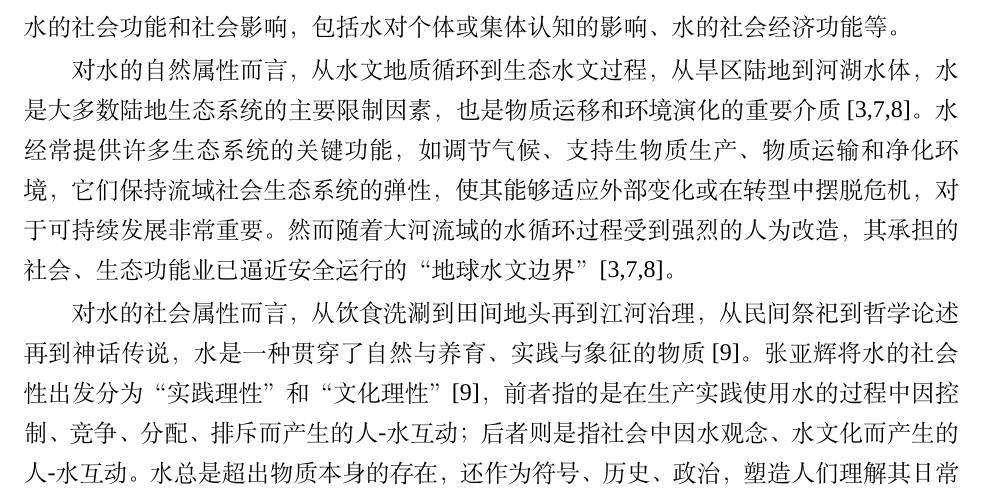
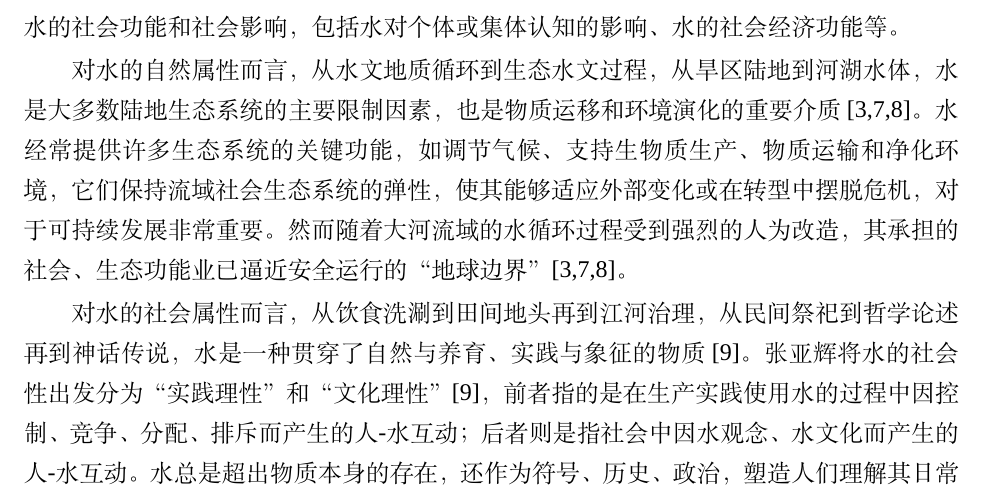
Before and after one commit to SongshGeo/HumWat_YR_PhDThesis, a LaTeX thesis (main.tex, which reads chapter1/source/introduction/ch1_theories.tex): part of page 13 of 87, cut so that both start at the same text. Compiled offline with XeLaTeX; a missing font is replaced by an installed copy or a similar font; a LaTeX package or settings file that is missing is left out.

Commit message:
perf(chapter-1): :zap: 修改两处表述

```diff
--- a/chapter1/source/introduction/ch1_theories.tex
+++ b/chapter1/source/introduction/ch1_theories.tex
@@ -8,7 +8,7 @@
 % 开题报告
 对水的自然属性而言，从水文地质循环到生态水文过程，从旱区陆地到河湖水体，水是大多数陆地生态系统的主要限制因素，也是物质运移和环境演化的重要介质[3,7,8]。
 水经常提供许多生态系统的关键功能，如调节气候、支持生物质生产、物质运输和净化环境，它们保持流域社会生态系统的弹性，使其能够适应外部变化或在转型中摆脱危机，对于可持续发展非常重要。
-然而随着大河流域的水循环过程受到强烈的人为改造，其承担的社会、生态功能业已逼近安全运行的“地球水文边界”[3,7,8]。
+然而随着大河流域的水循环过程受到强烈的人为改造，其承担的社会、生态功能业已逼近安全运行的“地球边界”[3,7,8]。
 
 对水的社会属性而言，从饮食洗涮到田间地头再到江河治理，从民间祭祀到哲学论述再到神话传说，水是一种贯穿了自然与养育、实践与象征的物质[9]。
 张亚辉将水的社会性出发分为“实践理性”和“文化理性”[9]，前者指的是在生产实践使用水的过程中因控制、竞争、分配、排斥而产生的人-水互动；后者则是指社会中因水观念、水文化而产生的人-水互动。
```
Also changed, not shown: chapter1/source/ch1_contents.tex (+1 -1 lines).
